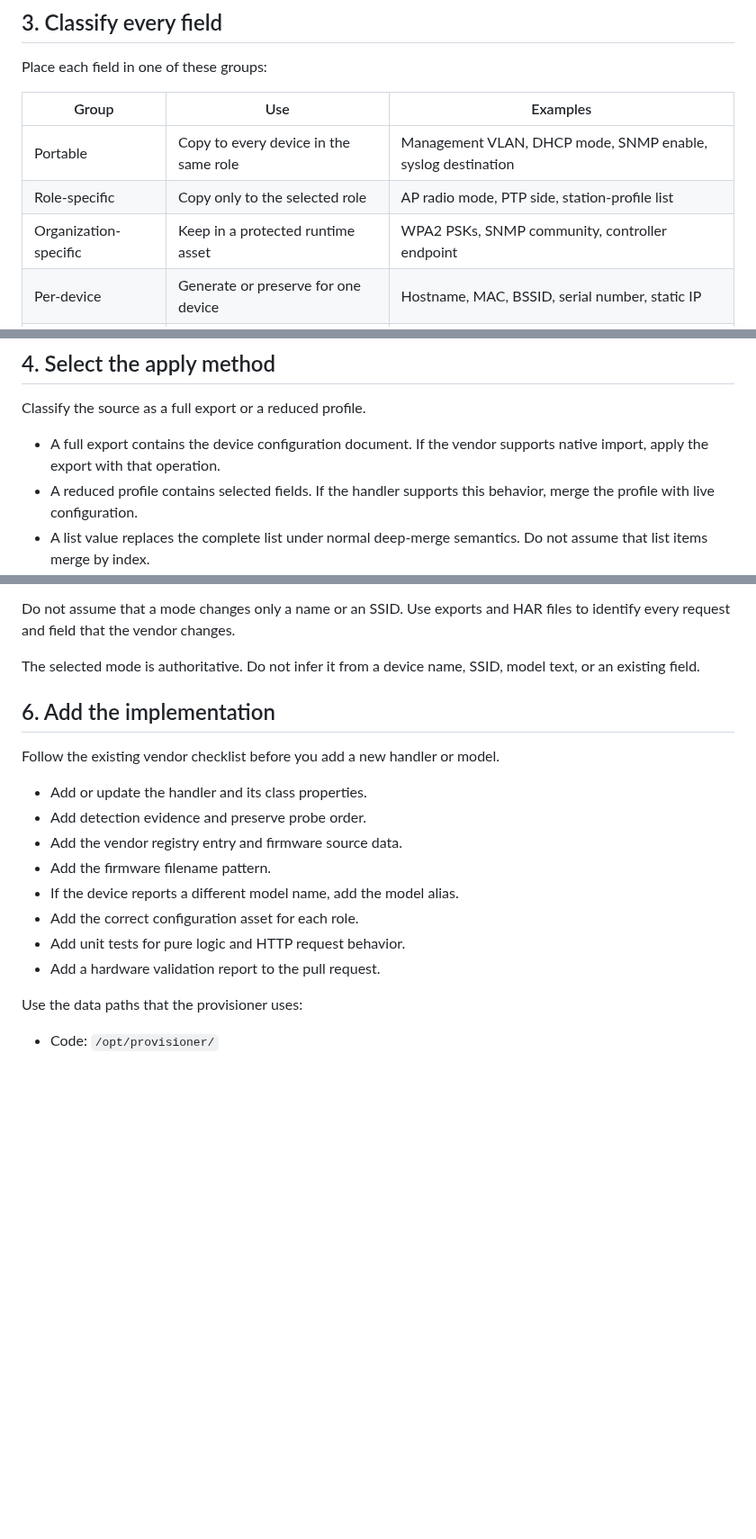
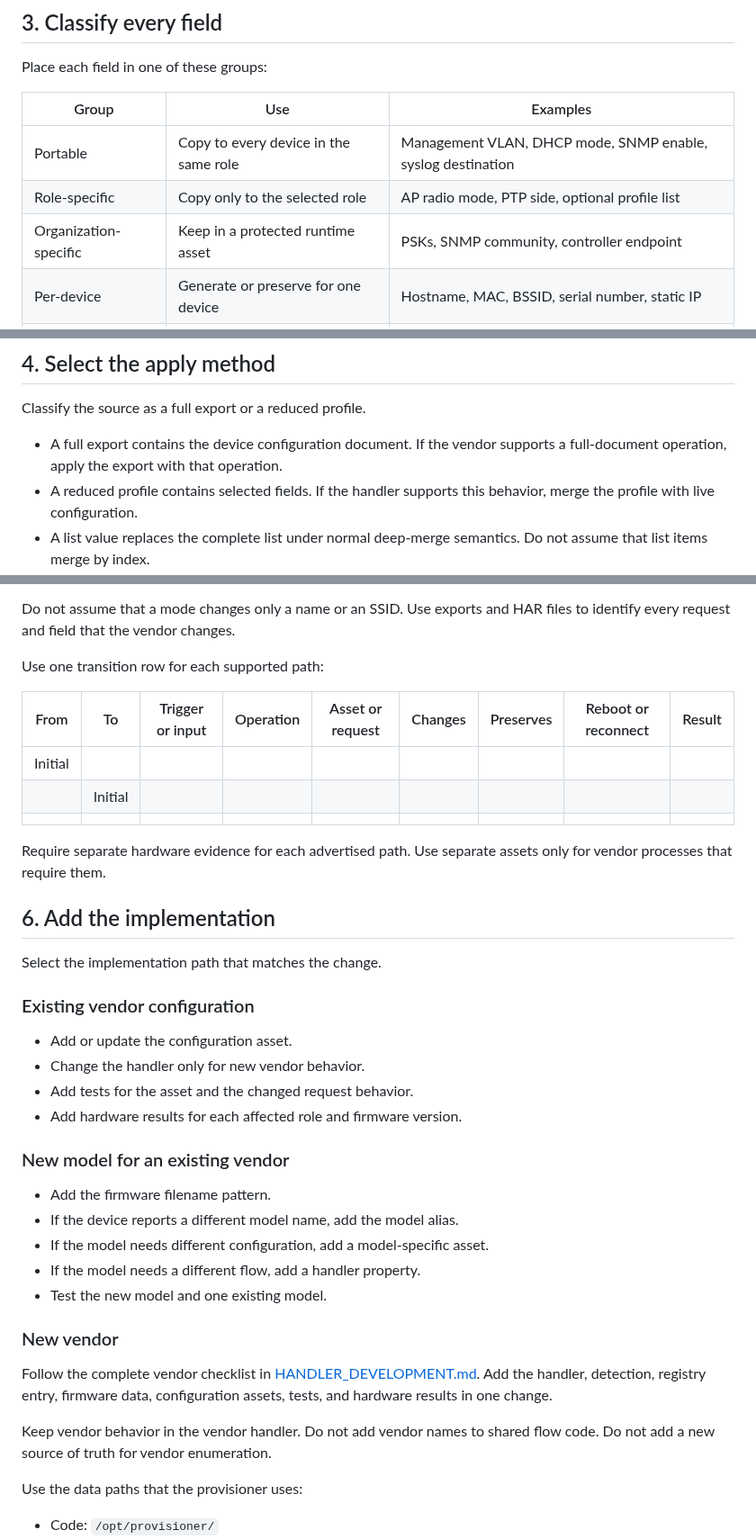
Before and after one commit to isolson/equipment-provisioner, a Markdown page: docs/hardware-provisioning-sop.md, 3 parts joined by grey strips. Shown at 90% size. Rendered like a GitHub page; blank space fills up the shorter version.

```diff
--- a/docs/hardware-provisioning-sop.md
+++ b/docs/hardware-provisioning-sop.md
@@ -71,8 +87,8 @@ Place each field in one of these groups:
 | Group | Use | Examples |
 | --- | --- | --- |
 | Portable | Copy to every device in the same role | Management VLAN, DHCP mode, SNMP enable, syslog destination |
-| Role-specific | Copy only to the selected role | AP radio mode, PTP side, station-profile list |
-| Organization-specific | Keep in a protected runtime asset | WPA2 PSKs, SNMP community, controller endpoint |
+| Role-specific | Copy only to the selected role | AP radio mode, PTP side, optional profile list |
+| Organization-specific | Keep in a protected runtime asset | PSKs, SNMP community, controller endpoint |
 | Per-device | Generate or preserve for one device | Hostname, MAC, BSSID, serial number, static IP |
 | Firmware-specific | Apply only when that firmware accepts it | Interface names, DHCP scope paths, radio fields |
 
@@ -88,7 +104,7 @@ the device accepts the resulting configuration.
 Classify the source as a full export or a reduced profile.
 
 - A full export contains the device configuration document. If the vendor
-  supports native import, apply the export with that operation.
+  supports a full-document operation, apply the export with that operation.
 - A reduced profile contains selected fields. If the handler supports this
   behavior, merge the profile with live configuration.
 - A list value replaces the complete list under normal deep-merge semantics.
@@ -119,21 +135,45 @@ mode before you add mode code.
 Do not assume that a mode changes only a name or an SSID. Use exports and HAR
 files to identify every request and field that the vendor changes.
 
-The selected mode is authoritative. Do not infer it from a device name, SSID,
-model text, or an existing field.
+Use one transition row for each supported path:
+
+| From | To | Trigger or input | Operation | Asset or request | Changes | Preserves | Reboot or reconnect | Result |
+| --- | --- | --- | --- | --- | --- | --- | --- | --- |
+| Initial |  |  |  |  |  |  |  |  |
+|  | Initial |  |  |  |  |  |  |  |
+|  |  |  |  |  |  |  |  |  |
+
+Require separate hardware evidence for each advertised path. Use separate
+assets only for vendor processes that require them.
 
 ## 6. Add the implementation
 
-Follow the existing vendor checklist before you add a new handler or model.
+Select the implementation path that matches the change.
 
-- Add or update the handler and its class properties.
-- Add detection evidence and preserve probe order.
-- Add the vendor registry entry and firmware source data.
+### Existing vendor configuration
+
+- Add or update the configuration asset.
+- Change the handler only for new vendor behavior.
+- Add tests for the asset and the changed request behavior.
+- Add hardware results for each affected role and firmware version.
+
+### New model for an existing vendor
+
 - Add the firmware filename pattern.
 - If the device reports a different model name, add the model alias.
-- Add the correct configuration asset for each role.
-- Add unit tests for pure logic and HTTP request behavior.
-- Add a hardware validation report to the pull request.
+- If the model needs different configuration, add a model-specific asset.
+- If the model needs a different flow, add a handler property.
+- Test the new model and one existing model.
+
+### New vendor
+
+Follow the complete vendor checklist in
+[HANDLER_DEVELOPMENT.md](HANDLER_DEVELOPMENT.md). Add the handler, detection,
+registry entry, firmware data, configuration assets, tests, and hardware
+results in one change.
+
+Keep vendor behavior in the vendor handler. Do not add vendor names to shared
+flow code. Do not add a new source of truth for vendor enumeration.
 
 Use the data paths that the provisioner uses:
 
```
Also changed, not shown: other parts of docs/hardware-provisioning-sop.md (+111 -67 lines).
